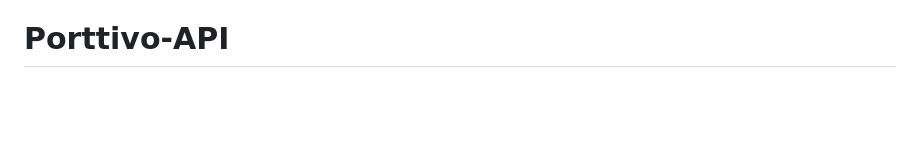
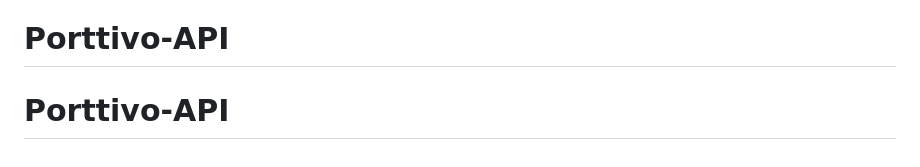
Before and after one commit to developerakkoo/Porttivo-API, a Markdown page: README.md, the part around the change. Drawn GitHub-style; blank space fills up the shorter version.

```diff
--- a/README.md
+++ b/README.md
@@ -163,3 +163,4 @@ Porttivo-API/
 3. Add forgot PIN functionality
 4. Add user profile endpoints
 # Porttivo-API
+# Porttivo-API
```
